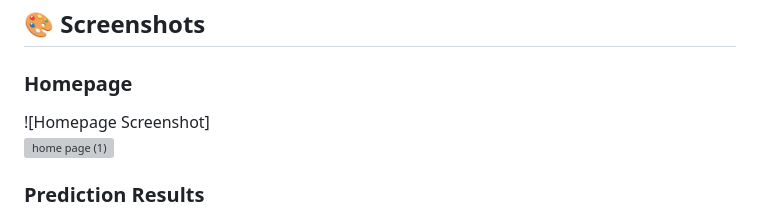
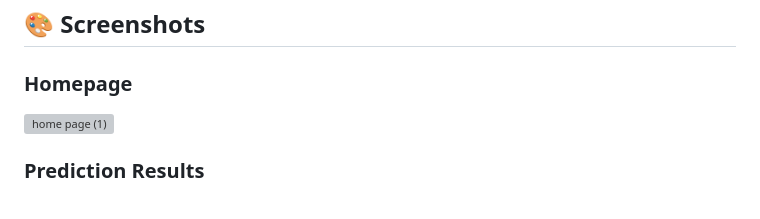
Before and after one commit to saltedpea/BMSCE-hackathon, a Markdown page: README.md, the part around the change. Drawn GitHub-style; grey boxes are pictures that could not be loaded.

```diff
--- a/README.md
+++ b/README.md
@@ -102,7 +102,6 @@ Follow these steps to set up the project locally:
 
 ### Homepage
 
-![Homepage Screenshot] <br>
 ![home page (1)](https://github.com/user-attachments/assets/56558f39-3af4-4cbb-8cd8-6b3f2435e6dc)
 
 
```
